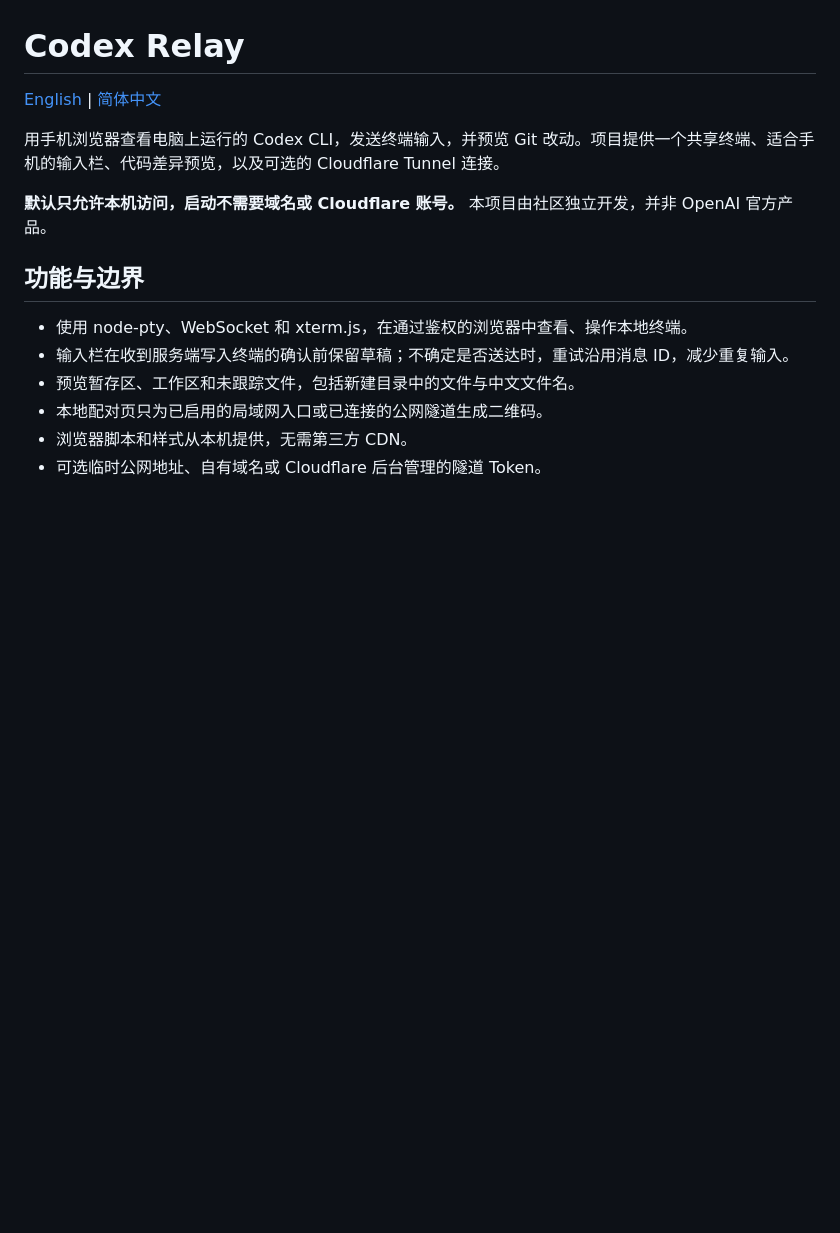
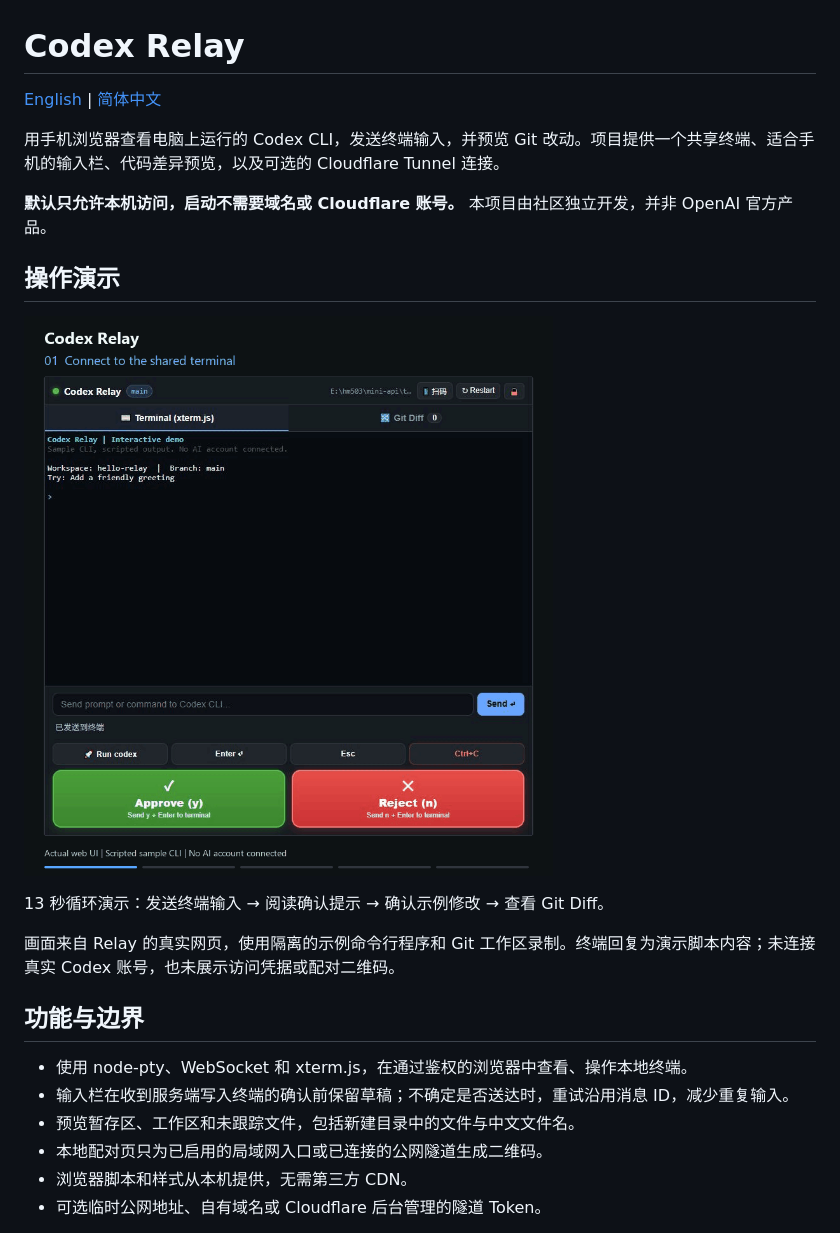
Before and after one commit to lmjxff/codex-relay, a Markdown page: README.zh-CN.md, the part around the change. GitHub-like rendering; pictures changed too: docs/assets/codex-relay-demo.gif (added); blank space fills up the shorter version.

```diff
--- a/README.zh-CN.md
+++ b/README.zh-CN.md
@@ -5,6 +5,14 @@
 用手机浏览器查看电脑上运行的 Codex CLI，发送终端输入，并预览 Git 改动。项目提供一个共享终端、适合手机的输入栏、代码差异预览，以及可选的 Cloudflare Tunnel 连接。
 
 **默认只允许本机访问，启动不需要域名或 Cloudflare 账号。** 本项目由社区独立开发，并非 OpenAI 官方产品。
+
+## 操作演示
+
+![Codex Relay 网页操作：输入任务、确认示例修改、查看 Git 差异](docs/assets/codex-relay-demo.gif)
+
+13 秒循环演示：发送终端输入 → 阅读确认提示 → 确认示例修改 → 查看 Git Diff。
+
+画面来自 Relay 的真实网页，使用隔离的示例命令行程序和 Git 工作区录制。终端回复为演示脚本内容；未连接真实 Codex 账号，也未展示访问凭据或配对二维码。
 
 ## 功能与边界
 
```
Also changed, not shown: README.md (+8 -0 lines).
